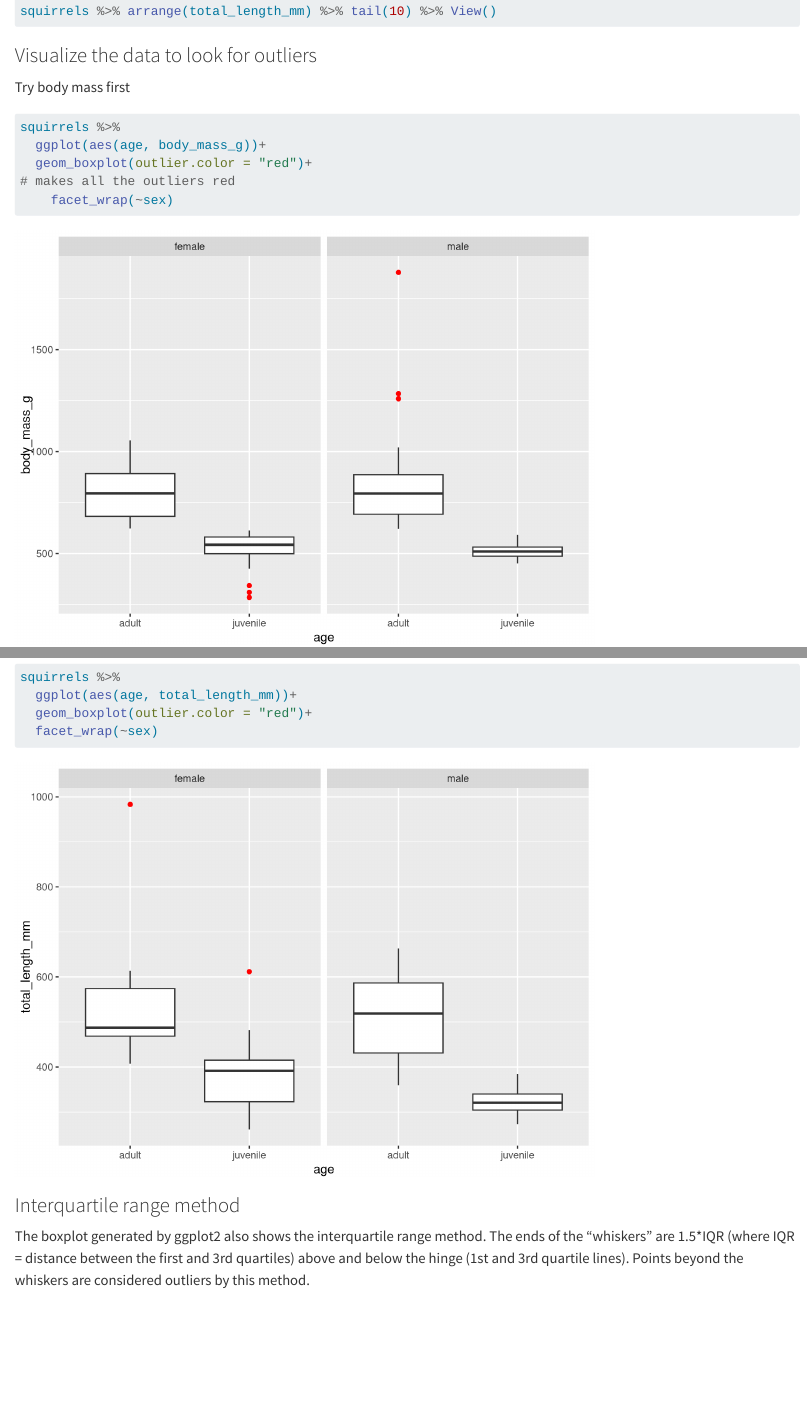
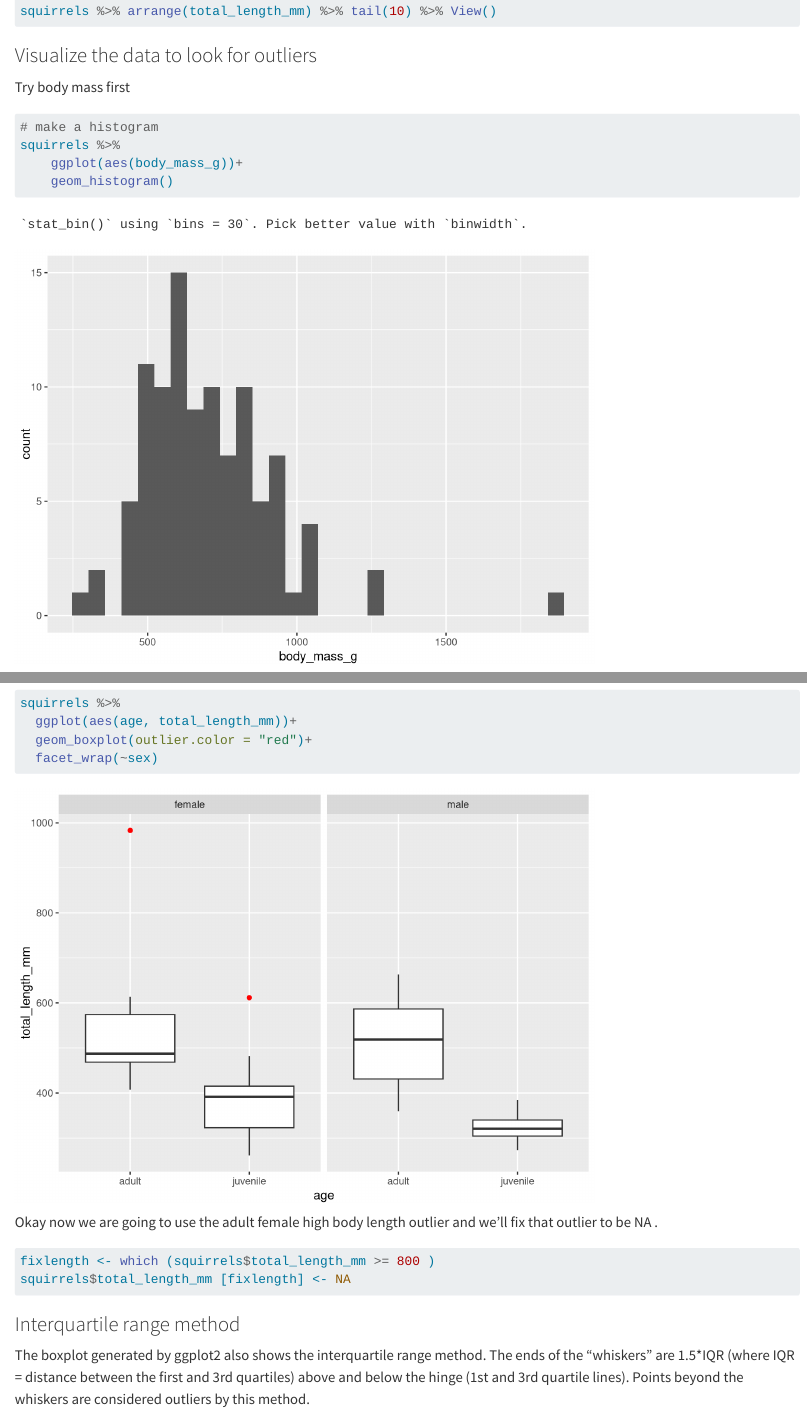
Before and after one commit to melaym22/Layman-Biostats-In-Class, a Quarto document (code/Oct-23-2024-outliers.qmd): the page in a window 1100 px wide, from 1720 px down, and a second part further down, joined at a grey line. Rendered offline with R 4.5, knitr and Pandoc in place of Quarto, with nearby package versions.

Commit message:
commit 2

````diff
--- a/code/Oct-23-2024-outliers.qmd
+++ b/code/Oct-23-2024-outliers.qmd
@@ -80,6 +80,13 @@ squirrels %>% arrange(total_length_mm) %>% tail(10) %>% View()
 Try body mass first
 
 ```{r}
+# make a histogram
+squirrels %>%
+    ggplot(aes(body_mass_g))+
+    geom_histogram()
+```
+
+```{r}
 squirrels %>%
   ggplot(aes(age, body_mass_g))+
   geom_boxplot(outlier.color = "red")+
@@ -96,6 +103,13 @@ squirrels %>%
   facet_wrap(~sex)
 ```
 
+Okay now we are going to use the adult female high body length outlier and we'll fix that outlier to be NA .
+
+```{r}
+fixlength <- which (squirrels$total_length_mm >= 800 )
+squirrels$total_length_mm [fixlength] <- NA
+```
+
 ### Interquartile range method
 
 The boxplot generated by ggplot2 also shows the interquartile range method. The ends of the "whiskers" are 1.5\*IQR (where IQR = distance between the first and 3rd quartiles) above and below the hinge (1st and 3rd quartile lines). Points beyond the whiskers are considered outliers by this method.
````
